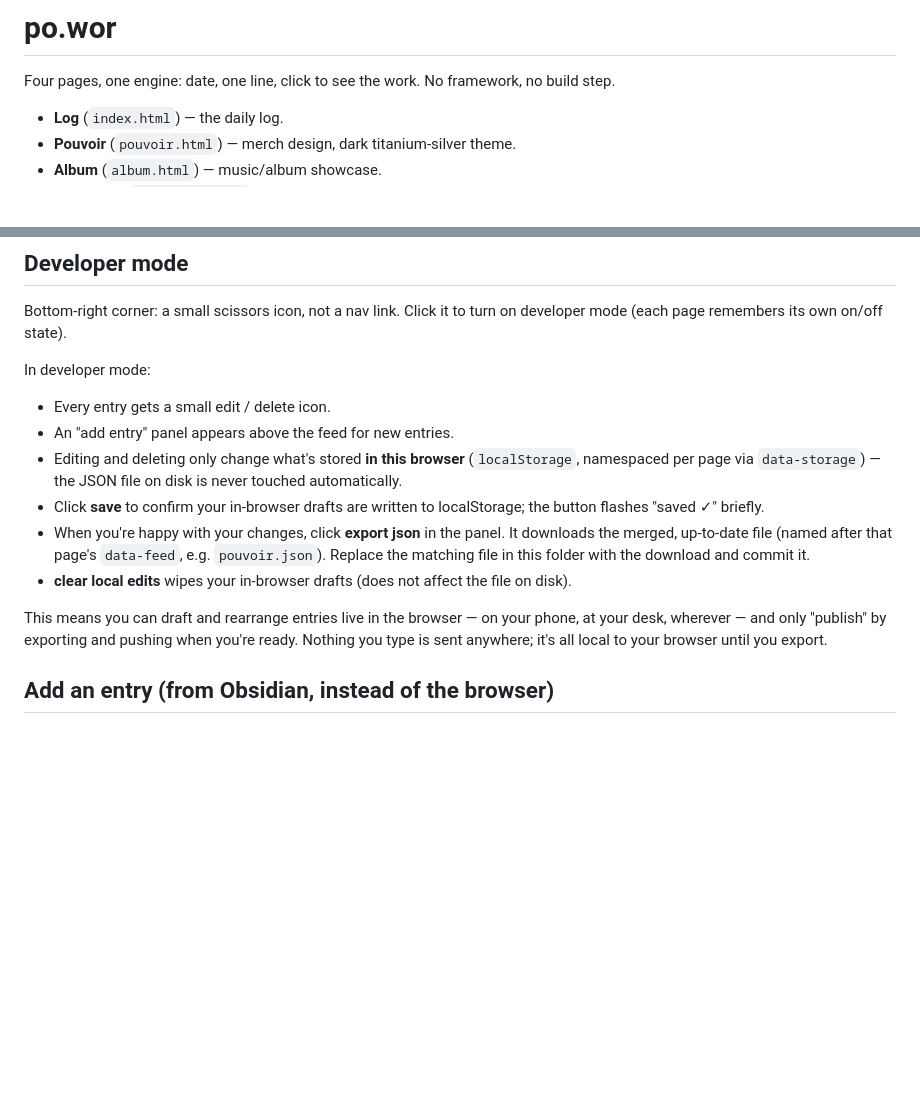
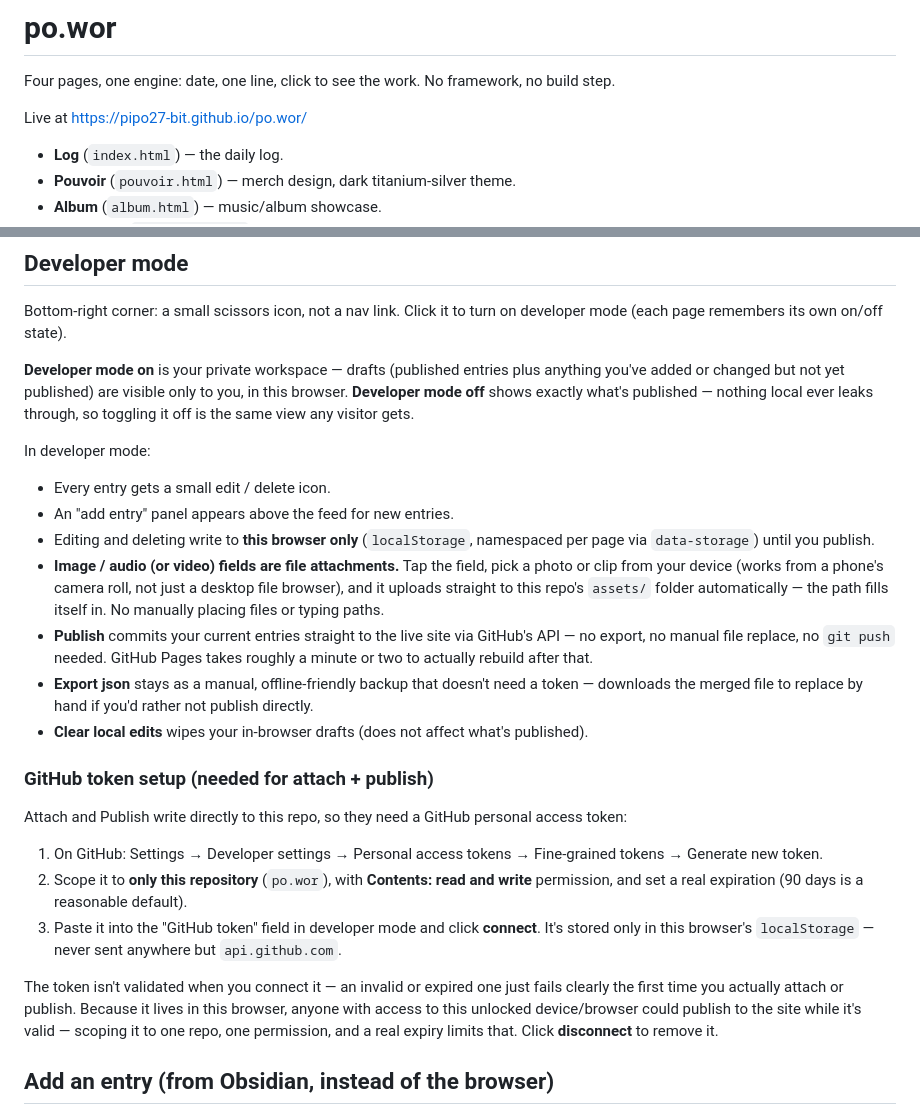
Before and after one commit to pipo27-bit/po.wor, a Markdown page: README.md, 2 parts joined by grey strips. GitHub-like rendering; blank space fills up the shorter version.

Commit message:
docs: document GitHub token setup, attach, and publish workflow

```diff
--- a/README.md
+++ b/README.md
@@ -2,6 +2,8 @@
 
 Four pages, one engine: date, one line, click to see the work. No framework,
 no build step.
+
+Live at https://pipo27-bit.github.io/po.wor/
 
 - **Log** (`index.html`) — the daily log.
 - **Pouvoir** (`pouvoir.html`) — merch design, dark titanium-silver theme.
@@ -74,25 +76,52 @@ picker: click it, click the day you want, done — no typing dates by hand.
 Bottom-right corner: a small scissors icon, not a nav link. Click it to
 turn on developer mode (each page remembers its own on/off state).
 
+**Developer mode on** is your private workspace — drafts (published
+entries plus anything you've added or changed but not yet published) are
+visible only to you, in this browser. **Developer mode off** shows
+exactly what's published — nothing local ever leaks through, so toggling
+it off is the same view any visitor gets.
+
 In developer mode:
 - Every entry gets a small edit / delete icon.
 - An "add entry" panel appears above the feed for new entries.
-- Editing and deleting only change what's stored **in this browser**
-  (`localStorage`, namespaced per page via `data-storage`) — the JSON
-  file on disk is never touched automatically.
-- Click **save** to confirm your in-browser drafts are written to
-  localStorage; the button flashes "saved ✓" briefly.
-- When you're happy with your changes, click **export json** in the
-  panel. It downloads the merged, up-to-date file (named after that
-  page's `data-feed`, e.g. `pouvoir.json`). Replace the matching file
-  in this folder with the download and commit it.
-- **clear local edits** wipes your in-browser drafts (does not affect the
-  file on disk).
+- Editing and deleting write to **this browser only** (`localStorage`,
+  namespaced per page via `data-storage`) until you publish.
+- **Image / audio (or video) fields are file attachments.** Tap the
+  field, pick a photo or clip from your device (works from a phone's
+  camera roll, not just a desktop file browser), and it uploads straight
+  to this repo's `assets/` folder automatically — the path fills itself
+  in. No manually placing files or typing paths.
+- **Publish** commits your current entries straight to the live site via
+  GitHub's API — no export, no manual file replace, no `git push`
+  needed. GitHub Pages takes roughly a minute or two to actually rebuild
+  after that.
+- **Export json** stays as a manual, offline-friendly backup that
+  doesn't need a token — downloads the merged file to replace by hand if
+  you'd rather not publish directly.
+- **Clear local edits** wipes your in-browser drafts (does not affect
+  what's published).
 
-This means you can draft and rearrange entries live in the browser —
-on your phone, at your desk, wherever — and only "publish" by exporting
-and pushing when you're ready. Nothing you type is sent anywhere; it's
-all local to your browser until you export.
+### GitHub token setup (needed for attach + publish)
+
+Attach and Publish write directly to this repo, so they need a GitHub
+personal access token:
+
+1. On GitHub: Settings → Developer settings → Personal access tokens →
+   Fine-grained tokens → Generate new token.
+2. Scope it to **only this repository** (`po.wor`), with **Contents:
+   read and write** permission, and set a real expiration (90 days is a
+   reasonable default).
+3. Paste it into the "GitHub token" field in developer mode and click
+   **connect**. It's stored only in this browser's `localStorage` —
+   never sent anywhere but `api.github.com`.
+
+The token isn't validated when you connect it — an invalid or expired
+one just fails clearly the first time you actually attach or publish.
+Because it lives in this browser, anyone with access to this unlocked
+device/browser could publish to the site while it's valid — scoping it
+to one repo, one permission, and a real expiry limits that. Click
+**disconnect** to remove it.
 
 ## Add an entry (from Obsidian, instead of the browser)
 
```
